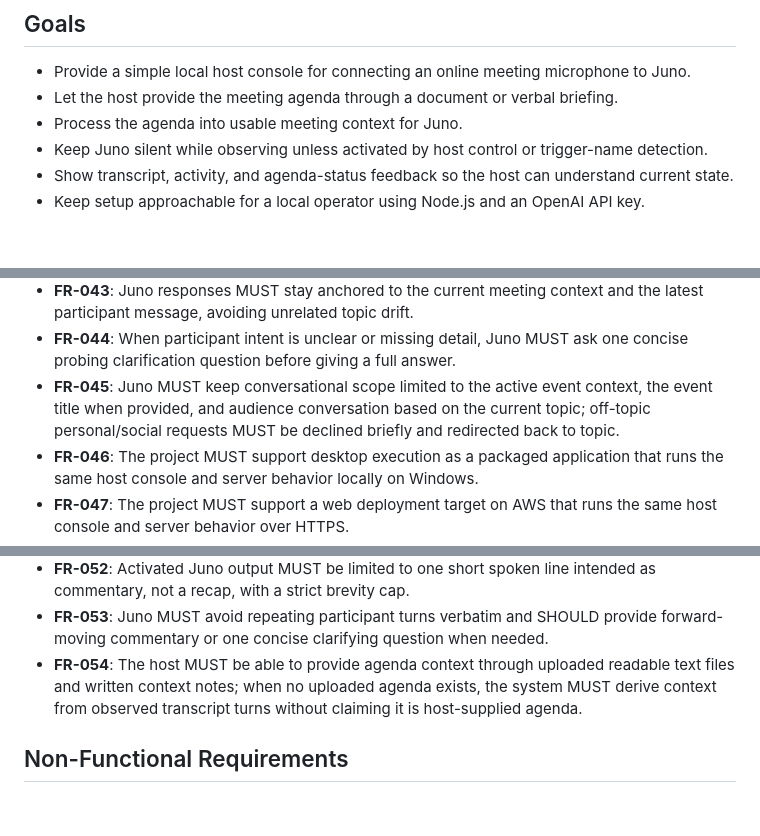
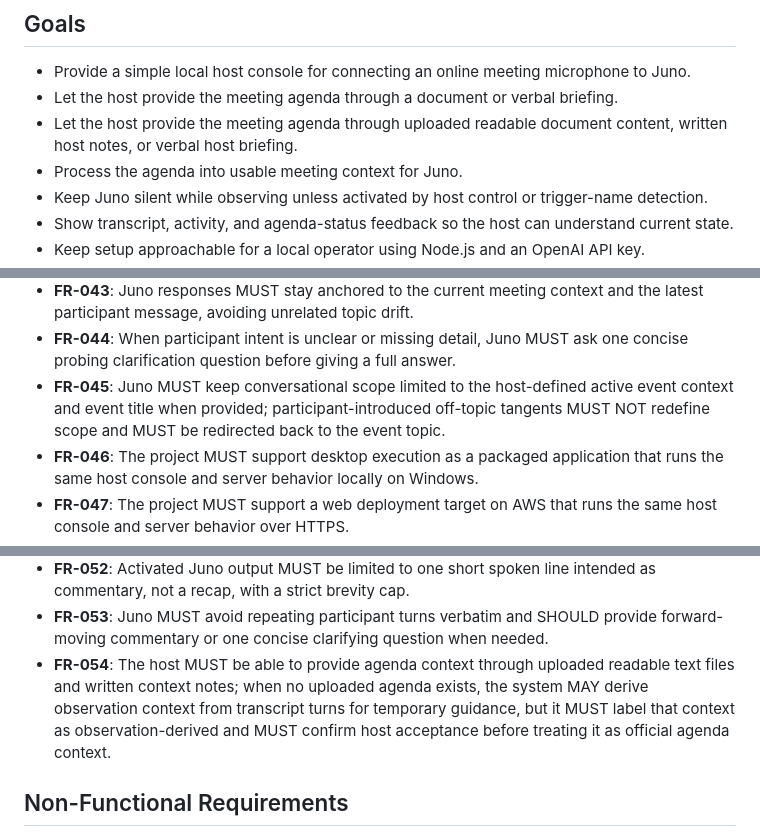
Before and after one commit to chamsamalini/melody_cohost, a Markdown page: specs/001-melody-cohost/spec.md, 3 parts joined by grey strips. Drawn GitHub-style; blank space fills up the shorter version.

```diff
--- a/specs/001-melody-cohost/spec.md
+++ b/specs/001-melody-cohost/spec.md
@@ -23,6 +23,7 @@ The application must run locally in a browser, use microphone input through a Re
 
 - Provide a simple local host console for connecting an online meeting microphone to Juno.
 - Let the host provide the meeting agenda through a document or verbal briefing.
+- Let the host provide the meeting agenda through uploaded readable document content, written host notes, or verbal host briefing.
 - Process the agenda into usable meeting context for Juno.
 - Keep Juno silent while observing unless activated by host control or trigger-name detection.
 - Show transcript, activity, and agenda-status feedback so the host can understand current state.
@@ -144,7 +145,7 @@ The host can pause Juno, stop the session, clear visible transcript, or start a
 - **FR-042**: If additional participant speech starts during the response-wait window, the pending response MUST be deferred and re-evaluated from the latest participant message.
 - **FR-043**: Juno responses MUST stay anchored to the current meeting context and the latest participant message, avoiding unrelated topic drift.
 - **FR-044**: When participant intent is unclear or missing detail, Juno MUST ask one concise probing clarification question before giving a full answer.
-- **FR-045**: Juno MUST keep conversational scope limited to the active event context, the event title when provided, and audience conversation based on the current topic; off-topic personal/social requests MUST be declined briefly and redirected back to topic.
+- **FR-045**: Juno MUST keep conversational scope limited to the host-defined active event context and event title when provided; participant-introduced off-topic tangents MUST NOT redefine scope and MUST be redirected back to the event topic.
 - **FR-046**: The project MUST support desktop execution as a packaged application that runs the same host console and server behavior locally on Windows.
 - **FR-047**: The project MUST support a web deployment target on AWS that runs the same host console and server behavior over HTTPS.
 - **FR-048**: Accepted feature amendments MUST be evaluated and reflected across both desktop and web/AWS targets unless explicitly scoped to one target.
@@ -153,7 +154,7 @@ The host can pause Juno, stop the session, clear visible transcript, or start a
 - **FR-051**: Juno MUST respond in English by default and MUST switch language only when explicitly requested by a participant or host.
 - **FR-052**: Activated Juno output MUST be limited to one short spoken line intended as commentary, not a recap, with a strict brevity cap.
 - **FR-053**: Juno MUST avoid repeating participant turns verbatim and SHOULD provide forward-moving commentary or one concise clarifying question when needed.
-- **FR-054**: The host MUST be able to provide agenda context through uploaded readable text files and written context notes; when no uploaded agenda exists, the system MUST derive context from observed transcript turns without claiming it is host-supplied agenda.
+- **FR-054**: The host MUST be able to provide agenda context through uploaded readable text files and written context notes; when no uploaded agenda exists, the system MAY derive observation context from transcript turns for temporary guidance, but it MUST label that context as observation-derived and MUST confirm host acceptance before treating it as official agenda context.
 
 ## Non-Functional Requirements
 
```
Also changed, not shown: other parts of specs/001-melody-cohost/spec.md (+7 -7 lines), specs/001-melody-cohost/plan.md (+5 -6 lines), specs/001-melody-cohost/tasks.md (+5 -3 lines).
